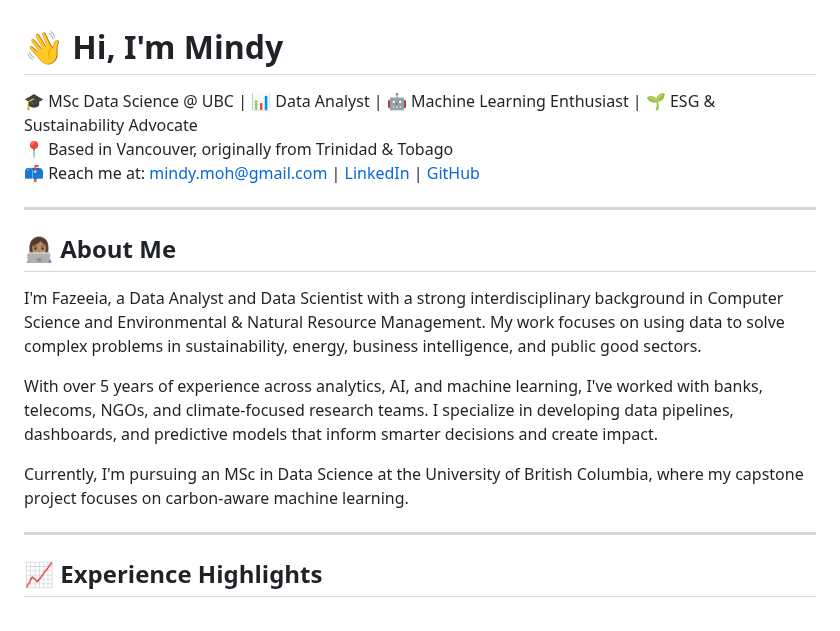
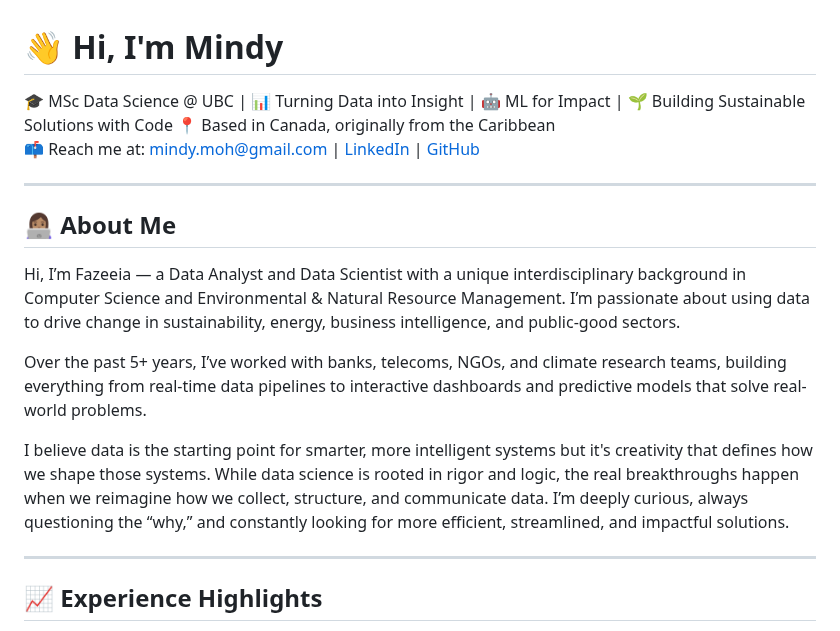
Before and after one commit to mindy001/mindy001, a Markdown page: README.md, the part around the change. GitHub-like rendering.

```diff
--- a/README.md
+++ b/README.md
@@ -1,18 +1,20 @@
 # 👋 Hi, I'm Mindy
 
-🎓 MSc Data Science @ UBC | 📊 Data Analyst | 🤖 Machine Learning Enthusiast | 🌱 ESG & Sustainability Advocate
-📍 Based in Vancouver, originally from Trinidad & Tobago
+🎓 MSc Data Science @ UBC | 📊 Turning Data into Insight | 🤖 ML for Impact | 🌱 Building Sustainable Solutions with Code
+📍 Based in Canada, originally from the Caribbean
 📫 Reach me at: mindy.moh@gmail.com | [LinkedIn](https://www.linkedin.com/in/fazeeia-mohammed) | [GitHub](https://github.com/mindy001)
 
 ---
 
 ## 👩🏽‍💻 About Me
 
-I'm Fazeeia, a Data Analyst and Data Scientist with a strong interdisciplinary background in Computer Science and Environmental & Natural Resource Management. My work focuses on using data to solve complex problems in sustainability, energy, business intelligence, and public good sectors.
+Hi, I’m Fazeeia — a Data Analyst and Data Scientist with a unique interdisciplinary background in Computer Science and Environmental & Natural Resource Management. I’m passionate about using data to drive change in sustainability, energy, business intelligence, and public-good sectors.
 
-With over 5 years of experience across analytics, AI, and machine learning, I've worked with banks, telecoms, NGOs, and climate-focused research teams. I specialize in developing data pipelines, dashboards, and predictive models that inform smarter decisions and create impact.
+Over the past 5+ years, I’ve worked with banks, telecoms, NGOs, and climate research teams, building everything from real-time data pipelines to interactive dashboards and predictive models that solve real-world problems.
 
-Currently, I'm pursuing an MSc in Data Science at the University of British Columbia, where my capstone project focuses on carbon-aware machine learning.
+I believe data is the starting point for smarter, more intelligent systems  but it's creativity that defines how we shape those systems. While data science is rooted in rigor and logic, the real breakthroughs happen when we reimagine how we collect, structure, and communicate data. I’m deeply curious, always questioning the “why,” and constantly looking for more efficient, streamlined, and impactful solutions.
+
+
 
 ---
 
```
